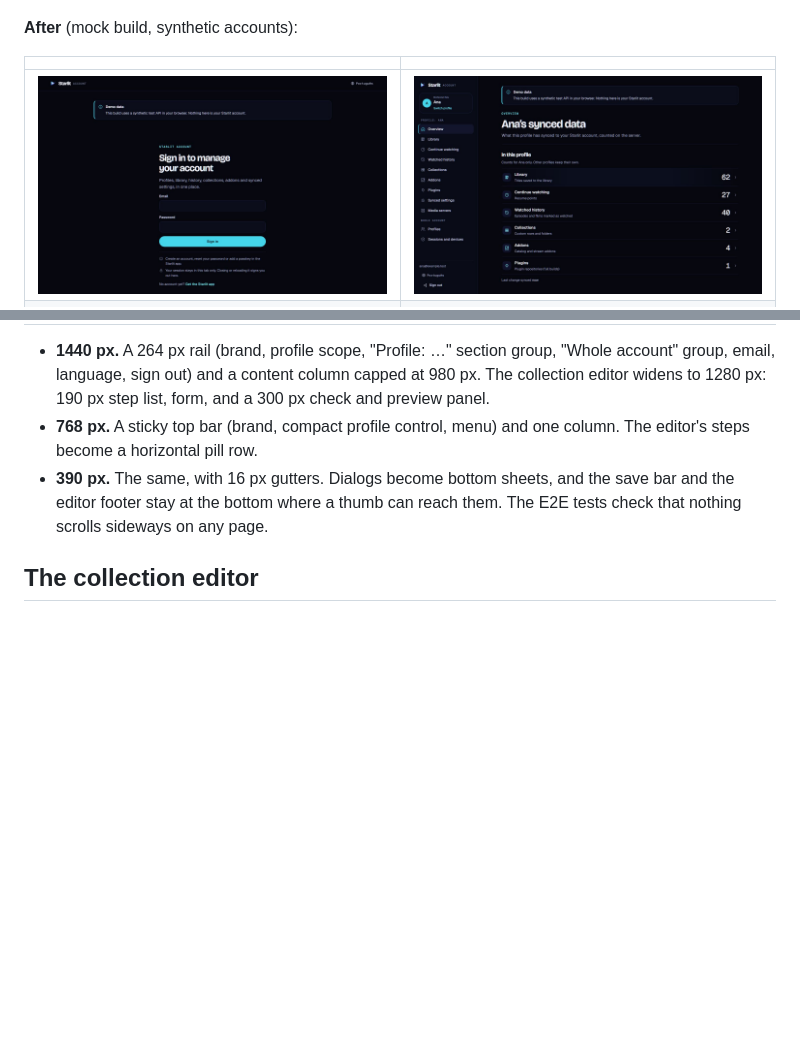
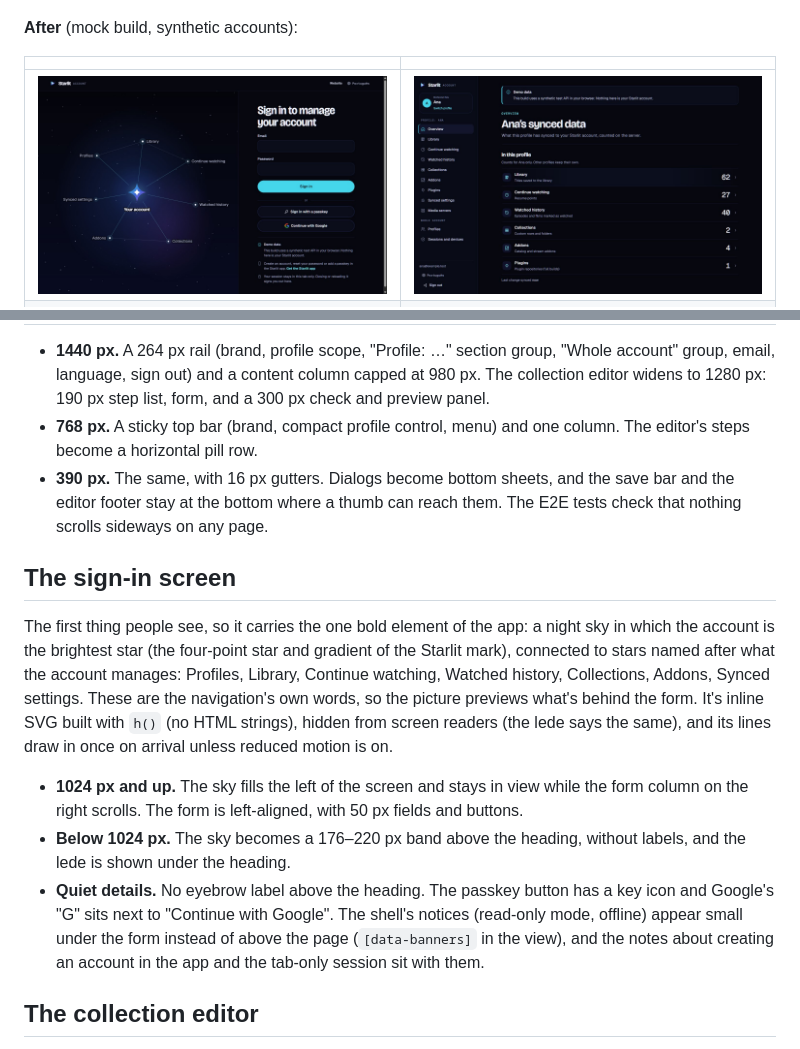
Before and after one commit to Beelzebub2/starlit-website, a Markdown page: account/docs/DESIGN.md, 2 parts joined by grey strips. Rendered like a GitHub page; pictures changed too: account/docs/screenshots/desktop-signin.jpg; blank space fills up the shorter version.

Commit message:
feat(account): add responsive constellation sign-in (#11)

```diff
--- a/account/docs/DESIGN.md
+++ b/account/docs/DESIGN.md
@@ -73,6 +73,29 @@ design). Everything has to be done in the app on each device.
   the save bar and the editor footer stay at the bottom where a thumb can
   reach them. The E2E tests check that nothing scrolls sideways on any page.
 
+## The sign-in screen
+
+The first thing people see, so it carries the one bold element of the app:
+a night sky in which the account is the brightest star (the four-point star
+and gradient of the Starlit mark), connected to stars named after what the
+account manages: Profiles, Library, Continue watching, Watched history,
+Collections, Addons, Synced settings. These are the navigation's own words,
+so the picture previews what's behind the form. It's inline SVG built with
+`h()` (no HTML strings), hidden from screen readers (the lede says the same),
+and its lines draw in once on arrival unless reduced motion is on.
+
+* **1024 px and up.** The sky fills the left of the screen and stays in view
+  while the form column on the right scrolls. The form is left-aligned, with
+  50 px fields and buttons.
+* **Below 1024 px.** The sky becomes a 176–220 px band above the heading,
+  without labels, and the lede is shown under the heading.
+* **Quiet details.** No eyebrow label above the heading. The passkey button
+  has a key icon and Google's "G" sits next to "Continue with Google". The
+  shell's notices (read-only mode, offline) appear small under the form
+  instead of above the page (`[data-banners]` in the view), and the notes
+  about creating an account in the app and the tab-only session sit with
+  them.
+
 ## The collection editor
 
 A full page instead of a long modal: **Start → Basics → Folders and sources →
```
Also changed, not shown: 7 other files.
